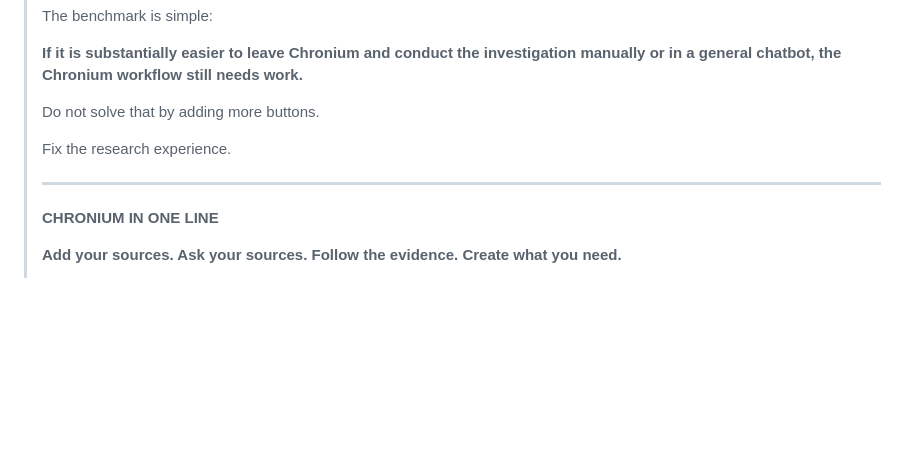
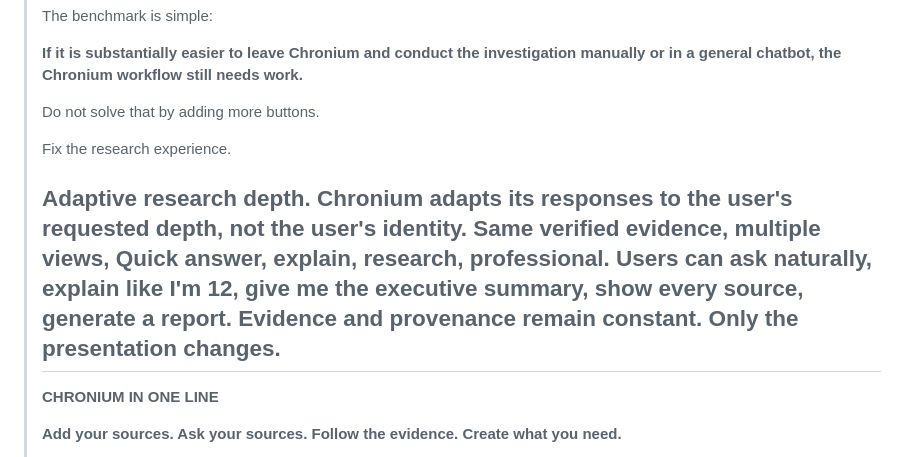
Before and after one commit to cryptoqueen23/chronium, a Markdown page: principle.md, the part around the change. Drawn GitHub-style; blank space fills up the shorter version.

```diff
--- a/principle.md
+++ b/principle.md
@@ -272,6 +272,7 @@ Absolutely. Give Claude this as the **product constitution for Chronium Mind**.
 >
 > Fix the research experience.
 >
+> Adaptive research depth. Chronium adapts its responses to the user's requested depth, not the user's identity. Same verified evidence, multiple views, Quick answer, explain, research, professional. Users can ask naturally, explain like I'm 12, give me the executive summary, show every source, generate a report. Evidence and provenance remain constant. Only the presentation changes.
 > ---
 >
 > **CHRONIUM IN ONE LINE**
```
